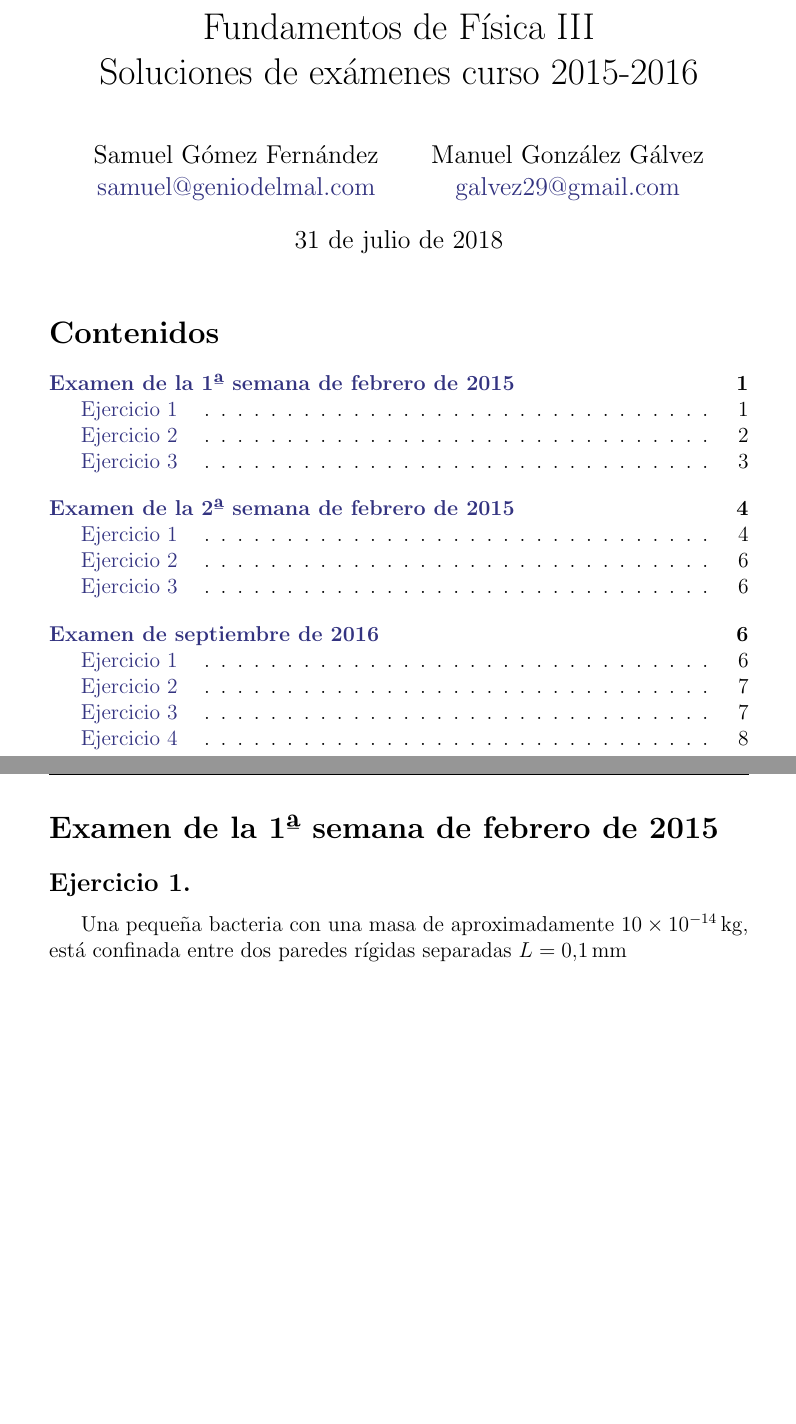
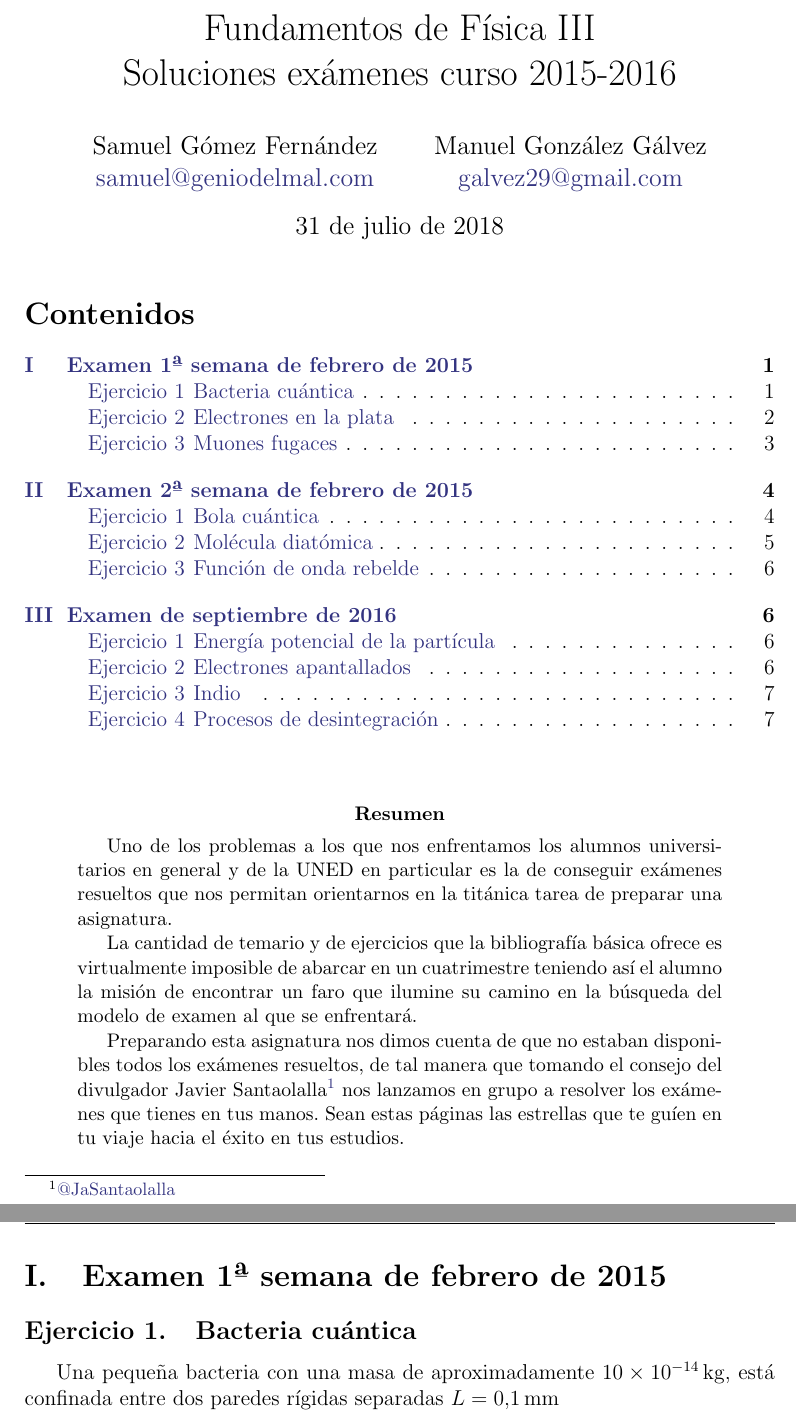
Before and after one commit to profesors/FF3, a LaTeX paper (FF3_2015_Resuelto.tex): two parts of pages 1 and 2 of 9 before the commit and two parts of pages 1 and 2 of 8 after it, joined at a grey line, cut so that both start at the same text, the shorter picture padded with empty space. Compiled offline with pdfLaTeX.

Commit message:
Añadido abstract

```diff
--- a/FF3_2015_Resuelto.tex
+++ b/FF3_2015_Resuelto.tex
@@ -9,18 +9,20 @@
 \usepackage{enumitem}
 \usepackage[titles]{tocloft}                        % Cambiar anchura título en el índice
 \usepackage{siunitx} \sisetup{ output-decimal-marker={,}, quotient-mode=fraction}   % Sistema internacional para unidades con separador decimal
+\usepackage[a4paper]{geometry}
 \protected\def\vectori{\ensuremath{\overrightarrow{i}}}
 \protected\def\vectorj{\ensuremath{\overrightarrow{j}}}
 \protected\def\vectork{\ensuremath{\overrightarrow{k}}}
 \usepackage{fancyhdr}                               % Cabecera de cada página
 \usepackage{titling}                                % Para hacer referencia a \theauthor
 %\hypersetup{hidelinks=true}
+\usepackage{tocloft}
+\setlength{\cftsecnumwidth}{2em} %   Mover el margen de los puntos (dots) en el TOC cfrXnumwidth donde X es subsec, pero también podría ser "sec", o "chap"
+\setlength{\cftsubsecnumwidth}{5em} %   Mover el margen de los puntos (dots) en el TOC cfrXnumwidth donde X es subsec, pero también podría ser "sec", o "chap"
+\setlength{\cftsubsecindent}{3em} %   Mover el margen de los puntos (dots) en el TOC cfrXnumwidth donde X es subsec, pero también podría ser "sec", o "chap"
 
 
-\usepackage{tocloft}
-\setlength{\cftsubsecnumwidth}{5em} %   Mover el margen de los puntos (dots) en el TOC cfrXnumwidth donde X es subsec, pero también podría ser "sec", o "chap"
-
-\title{Fundamentos de Física III \\ Soluciones de exámenes curso 2015-2016}
+\title{Fundamentos de Física III \\ Soluciones exámenes curso 2015-2016}
 \date{\today}
 \author{
     Samuel Gómez Fernández \\ \href{mailto:samuel@geniodelmal.es}{samuel@geniodelmal.com}
@@ -34,7 +36,6 @@
   linkcolor    = [rgb]{0.2,0.2,0.5}, %Colour of internal links
   citecolor   = red, %Colour of citations
   pdfstartview = FitBH,
-  pdfpagelayout = TwoColumnLeft,
   pdfinfo = {
     Title = {\thetitle},
     Author = {\theauthor},
@@ -42,4 +43,4 @@
     Keywords = {Física, UNED, Fundamentos de Física III}
     },
   pdfproducer={LaTeX},
-  pdfcreator={pdfLaTeX}
+  pdfcreator={pdfLaTeX},
@@ -55,25 +57,46 @@
 \fancyfoot[C]{\thepage}
 
 \begin{document}
+    \newgeometry{top=1cm}
     \begin{titlepage}
     \pagenumbering{gobble}
     \maketitle
     \thispagestyle{empty}
     \hypersetup{pageanchor=true}
     \renewcommand*\contentsname{Contenidos}
-    %\vspace{1cm}
+
+    %\vspace{0.7cm}
     \tableofcontents
+
+    \vspace{1cm}
+    \begin{abstract}
+        Uno de los problemas a los que nos enfrentamos los alumnos universitarios
+        en general y de la UNED en particular es la de conseguir exámenes resueltos
+        que nos permitan orientarnos en la titánica tarea de preparar una asignatura.
+
+        La cantidad de temario y de ejercicios que la bibliografía básica ofrece es
+        virtualmente imposible de abarcar en un cuatrimestre teniendo así el alumno
+        la misión de encontrar un faro que ilumine su camino en la búsqueda del modelo
+        de examen al que se enfrentará.
+
+        Preparando esta asignatura nos dimos cuenta de que no estaban disponibles todos los
+        exámenes resueltos, de tal manera que tomando el consejo del divulgador
+        Javier Santaolalla\footnote{\href{https://twitter.com/jasantaolalla}{@JaSantaolalla}} nos lanzamos en grupo a resolver los exámenes que tienes
+        en tus manos. Sean estas páginas las estrellas que te guíen en tu viaje
+        hacia el éxito en tus estudios.
+    \end{abstract}
     \end{titlepage}
 
 
 
-    \newpage
+    %\newpage
     \pagenumbering{arabic}
+    \restoregeometry
 
     % Feb 1ª Ejercicio 1 ==========================================
-    \section*{Examen de la 1ª semana de febrero de 2015}
-    \addcontentsline{toc}{section}{Examen de la 1ª semana de febrero de 2015}
-        \subsection{} Una pequeña bacteria con una masa de aproximadamente \SI{10d-14}{\kilo\gram},
+    \section{Examen 1ª semana de febrero de 2015}
+    %\addcontentsline{toc}{section}{Examen de la 1ª semana de febrero de 2015}
+        \subsection{Bacteria cuántica} Una pequeña bacteria con una masa de aproximadamente \SI{10d-14}{\kilo\gram},
                 está confinada entre dos paredes rígidas separadas $L=\SI{0.1}{\milli\metre}$
         \begin{enumerate}[label=\alph*)]
         \item Estime su velocidad mínima (cuántica) de desplazamiento. ¿Dado su orden de magnitud,
@@ -239,5 +263,3 @@
 
     % Examen Feb 2ª semana 2015 =============================================
     % Feb 2ª Ejercicio 1    ==========================================
-    \section*{Examen de la 2ª semana de febrero de 2015}
-    \addcontentsline{toc}{section}{Examen de la 2ª semana de febrero de 2015}
```
Also changed, not shown: FF3_2015_Resuelto.tex (32 more changed lines).
